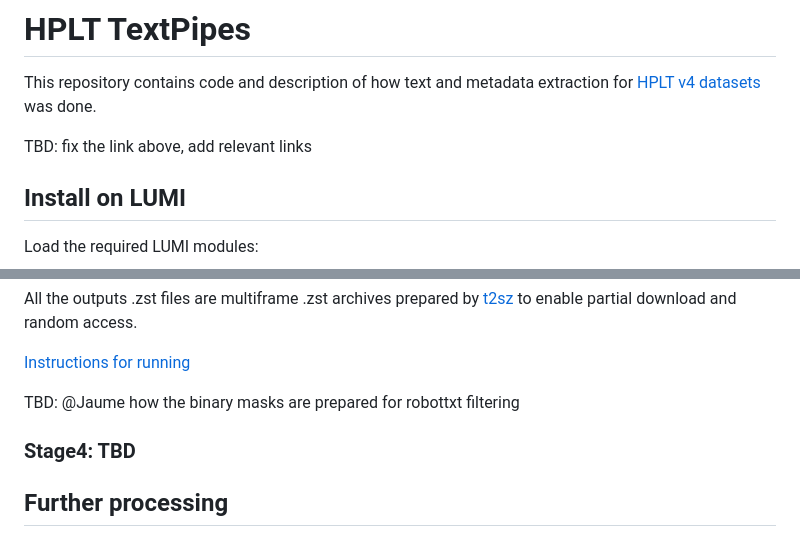
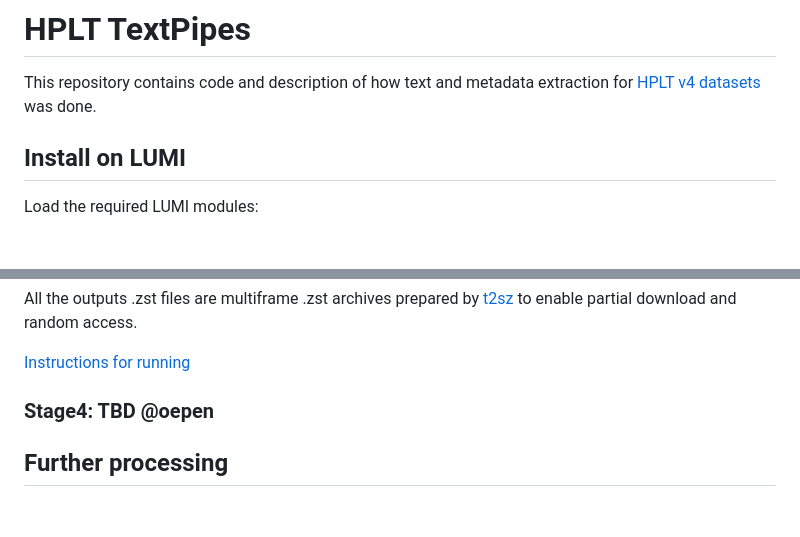
Before and after one commit to hplt-project/HPLT-textpipes, a Markdown page: README.md, 2 parts joined by grey strips. GitHub-like rendering; blank space fills up the shorter version.

Commit message:
README
finished TBDs removed

```diff
--- a/README.md
+++ b/README.md
@@ -2,7 +2,6 @@
 
 This repository contains code and description of how text and metadata extraction for [HPLT v4 datasets](https://hplt-project.org/datasets/v4.0) was done.
 
-TBD: fix the link above, add relevant links
 
 ## Install on LUMI
 Load the required LUMI modules:
@@ -129,9 +128,8 @@ to enable partial download and random access.
 
 [Instructions for running](src/hplt_textpipes/stage3/README.md)
 
-TBD: @Jaume how the binary masks are prepared for robottxt filtering
 
-### Stage4: TBD
+### Stage4: TBD @oepen
 
 ## Further processing
 After text and metadata are extracted from web crawls, they undergo further cleaning and deduplication.
```
